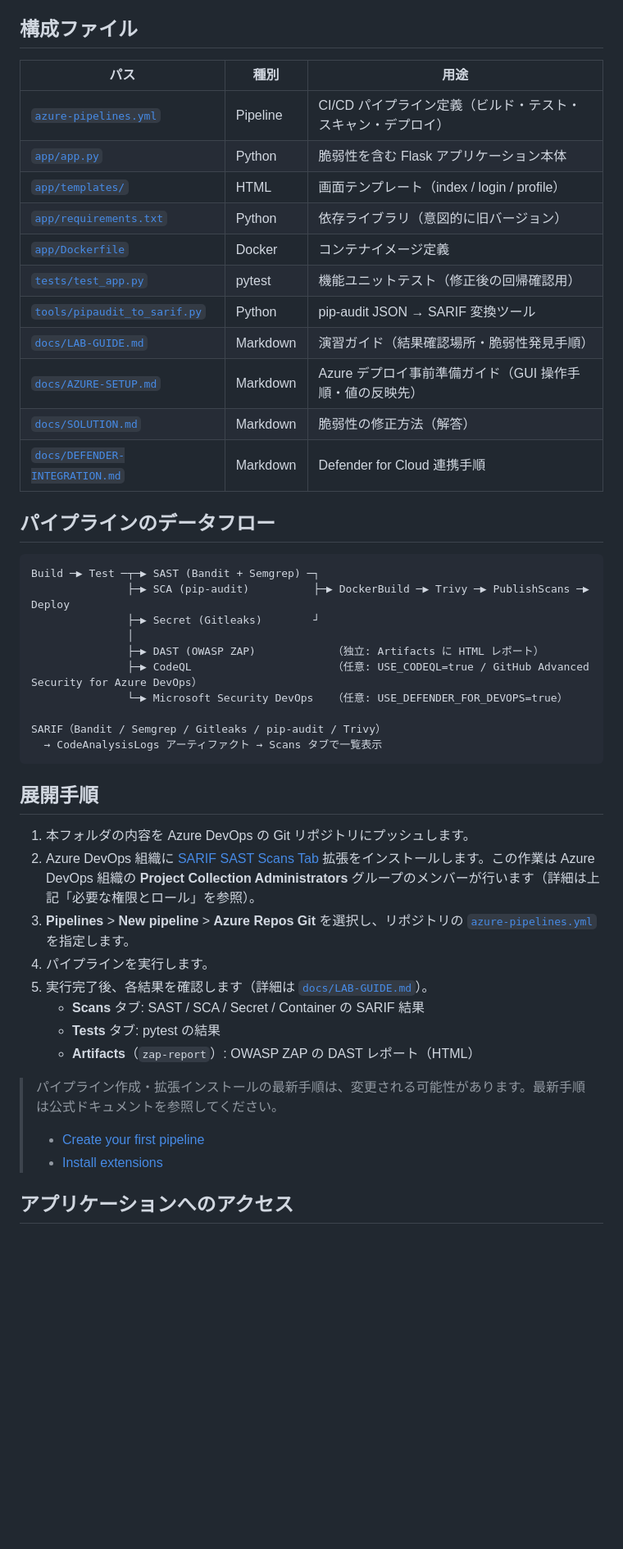
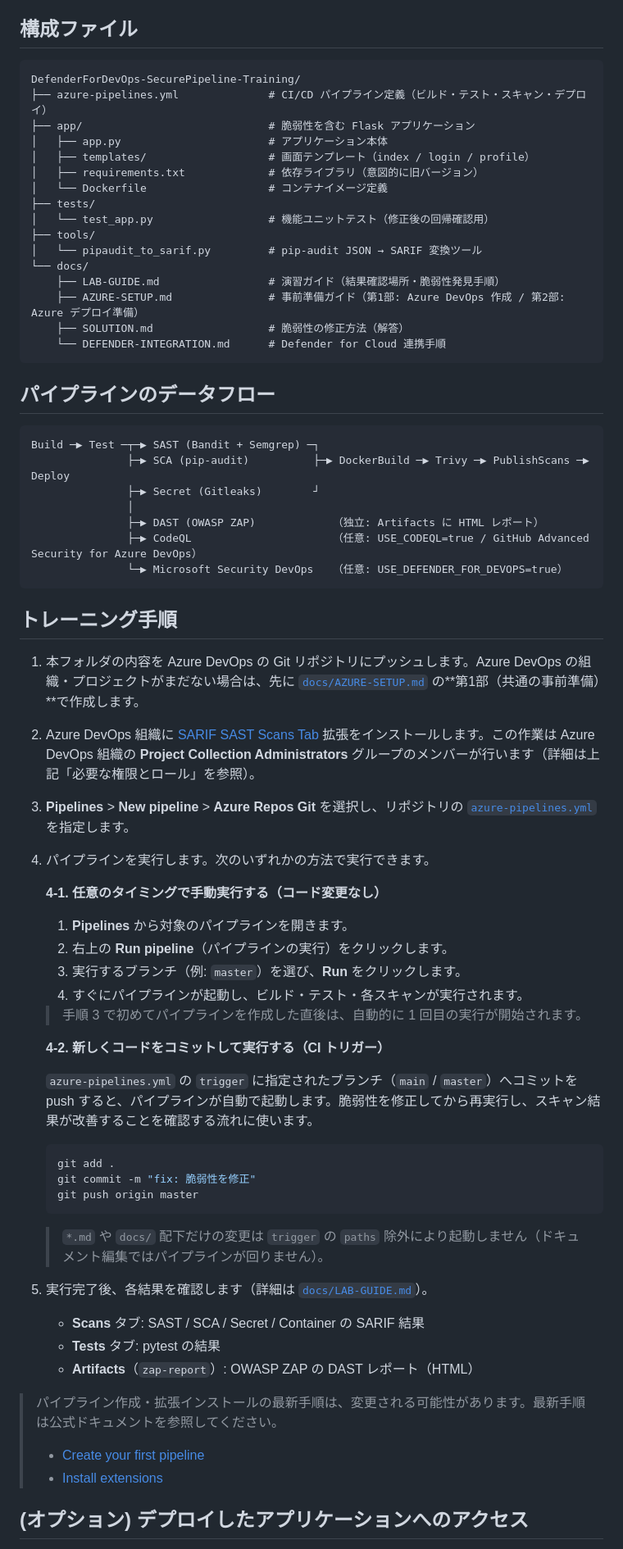
Before and after one commit to fatman3110/DefenderForDevOps-SecurePipeline-Training, a Markdown page: README.md, the part around one of its changes. Shown at 82% size. Rendered like a GitHub page; blank space fills up the shorter version.

````diff
--- a/README.md
+++ b/README.md
@@ -32,19 +32,24 @@ OSS スキャナ（Bandit / Semgrep / Gitleaks / pip-audit / Trivy / OWASP ZAP
 
 ## 構成ファイル
 
-| パス | 種別 | 用途 |
-|------|------|------|
-| [`azure-pipelines.yml`](./azure-pipelines.yml) | Pipeline | CI/CD パイプライン定義（ビルド・テスト・スキャン・デプロイ） |
-| [`app/app.py`](./app/app.py) | Python | 脆弱性を含む Flask アプリケーション本体 |
-| [`app/templates/`](./app/templates/) | HTML | 画面テンプレート（index / login / profile） |
-| [`app/requirements.txt`](./app/requirements.txt) | Python | 依存ライブラリ（意図的に旧バージョン） |
-| [`app/Dockerfile`](./app/Dockerfile) | Docker | コンテナイメージ定義 |
-| [`tests/test_app.py`](./tests/test_app.py) | pytest | 機能ユニットテスト（修正後の回帰確認用） |
-| [`tools/pipaudit_to_sarif.py`](./tools/pipaudit_to_sarif.py) | Python | pip-audit JSON → SARIF 変換ツール |
-| [`docs/LAB-GUIDE.md`](./docs/LAB-GUIDE.md) | Markdown | 演習ガイド（結果確認場所・脆弱性発見手順） |
-| [`docs/AZURE-SETUP.md`](./docs/AZURE-SETUP.md) | Markdown | Azure デプロイ事前準備ガイド（GUI 操作手順・値の反映先） |
-| [`docs/SOLUTION.md`](./docs/SOLUTION.md) | Markdown | 脆弱性の修正方法（解答） |
-| [`docs/DEFENDER-INTEGRATION.md`](./docs/DEFENDER-INTEGRATION.md) | Markdown | Defender for Cloud 連携手順 |
+```text
+DefenderForDevOps-SecurePipeline-Training/
+├── azure-pipelines.yml              # CI/CD パイプライン定義（ビルド・テスト・スキャン・デプロイ）
+├── app/                             # 脆弱性を含む Flask アプリケーション
+│   ├── app.py                       # アプリケーション本体
+│   ├── templates/                   # 画面テンプレート（index / login / profile）
+│   ├── requirements.txt             # 依存ライブラリ（意図的に旧バージョン）
+│   └── Dockerfile                   # コンテナイメージ定義
+├── tests/
+│   └── test_app.py                  # 機能ユニットテスト（修正後の回帰確認用）
+├── tools/
+│   └── pipaudit_to_sarif.py         # pip-audit JSON → SARIF 変換ツール
+└── docs/
+    ├── LAB-GUIDE.md                 # 演習ガイド（結果確認場所・脆弱性発見手順）
+    ├── AZURE-SETUP.md               # 事前準備ガイド（第1部: Azure DevOps 作成 / 第2部: Azure デプロイ準備）
+    ├── SOLUTION.md                  # 脆弱性の修正方法（解答）
+    └── DEFENDER-INTEGRATION.md      # Defender for Cloud 連携手順
+```
 
 ## パイプラインのデータフロー
 
@@ -56,17 +61,35 @@ Build ─▶ Test ─┬─▶ SAST (Bandit + Semgrep) ─┐
                ├─▶ DAST (OWASP ZAP)            （独立: Artifacts に HTML レポート）
                ├─▶ CodeQL                      （任意: USE_CODEQL=true / GitHub Advanced Security for Azure DevOps）
                └─▶ Microsoft Security DevOps   （任意: USE_DEFENDER_FOR_DEVOPS=true）
-
-SARIF（Bandit / Semgrep / Gitleaks / pip-audit / Trivy）
-  → CodeAnalysisLogs アーティファクト → Scans タブで一覧表示
 ```
 
-## 展開手順
+## トレーニング手順
 
-1. 本フォルダの内容を Azure DevOps の Git リポジトリにプッシュします。
+1. 本フォルダの内容を Azure DevOps の Git リポジトリにプッシュします。Azure DevOps の組織・プロジェクトがまだない場合は、先に [`docs/AZURE-SETUP.md`](./docs/AZURE-SETUP.md) の**第1部（共通の事前準備）**で作成します。
 2. Azure DevOps 組織に [SARIF SAST Scans Tab](https://marketplace.visualstudio.com/items?itemName=sariftools.scans) 拡張をインストールします。この作業は Azure DevOps 組織の **Project Collection Administrators** グループのメンバーが行います（詳細は上記「必要な権限とロール」を参照）。
 3. **Pipelines** > **New pipeline** > **Azure Repos Git** を選択し、リポジトリの [`azure-pipelines.yml`](./azure-pipelines.yml) を指定します。
-4. パイプラインを実行します。
+4. パイプラインを実行します。次のいずれかの方法で実行できます。
+
+   **4-1. 任意のタイミングで手動実行する（コード変更なし）**
+
+   1. **Pipelines** から対象のパイプラインを開きます。
+   2. 右上の **Run pipeline**（パイプラインの実行）をクリックします。
+   3. 実行するブランチ（例: `master`）を選び、**Run** をクリックします。
+   4. すぐにパイプラインが起動し、ビルド・テスト・各スキャンが実行されます。
+
+   > 手順 3 で初めてパイプラインを作成した直後は、自動的に 1 回目の実行が開始されます。
+
+   **4-2. 新しくコードをコミットして実行する（CI トリガー）**
+
+   `azure-pipelines.yml` の `trigger` に指定されたブランチ（`main` / `master`）へコミットを push すると、パイプラインが自動で起動します。脆弱性を修正してから再実行し、スキャン結果が改善することを確認する流れに使います。
+
+   ```bash
+   git add .
+   git commit -m "fix: 脆弱性を修正"
+   git push origin master
+   ```
+
+   > `*.md` や `docs/` 配下だけの変更は `trigger` の `paths` 除外により起動しません（ドキュメント編集ではパイプラインが回りません）。
 5. 実行完了後、各結果を確認します（詳細は [`docs/LAB-GUIDE.md`](./docs/LAB-GUIDE.md)）。
    - **Scans** タブ: SAST / SCA / Secret / Container の SARIF 結果
    - **Tests** タブ: pytest の結果
@@ -76,5 +99,5 @@ SARIF（Bandit / Semgrep / Gitleaks / pip-audit / Trivy）
 > - [Create your first pipeline](https://learn.microsoft.com/azure/devops/pipelines/create-first-pipeline)
 > - [Install extensions](https://learn.microsoft.com/azure/devops/marketplace/install-extension)
 
-## アプリケーションへのアクセス
+## (オプション) デプロイしたアプリケーションへのアクセス
 
````
Also changed, not shown: other parts of README.md (+26 -33 lines), docs/AZURE-SETUP.md (+61 -18 lines), docs/LAB-GUIDE.md (+2 -2 lines).
